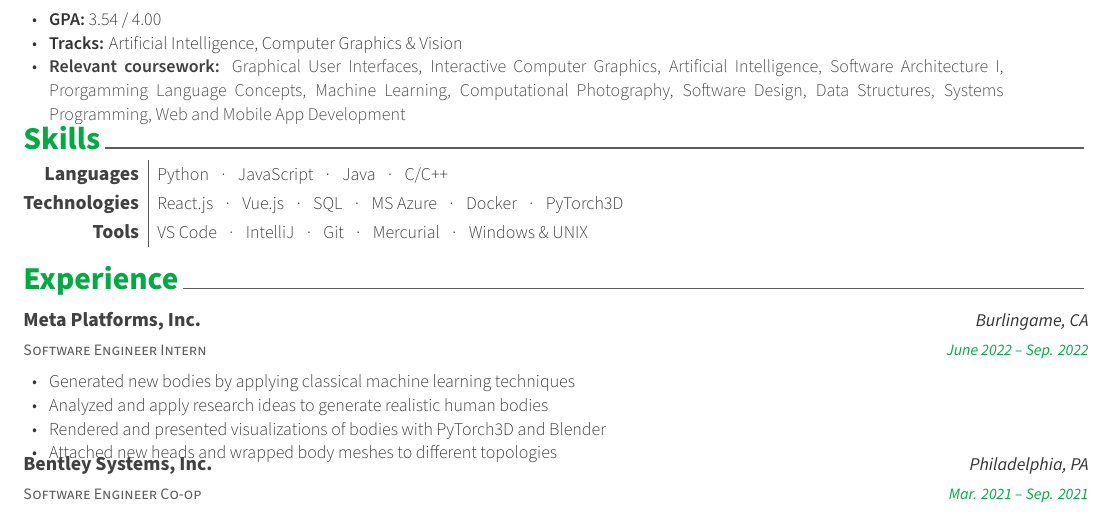
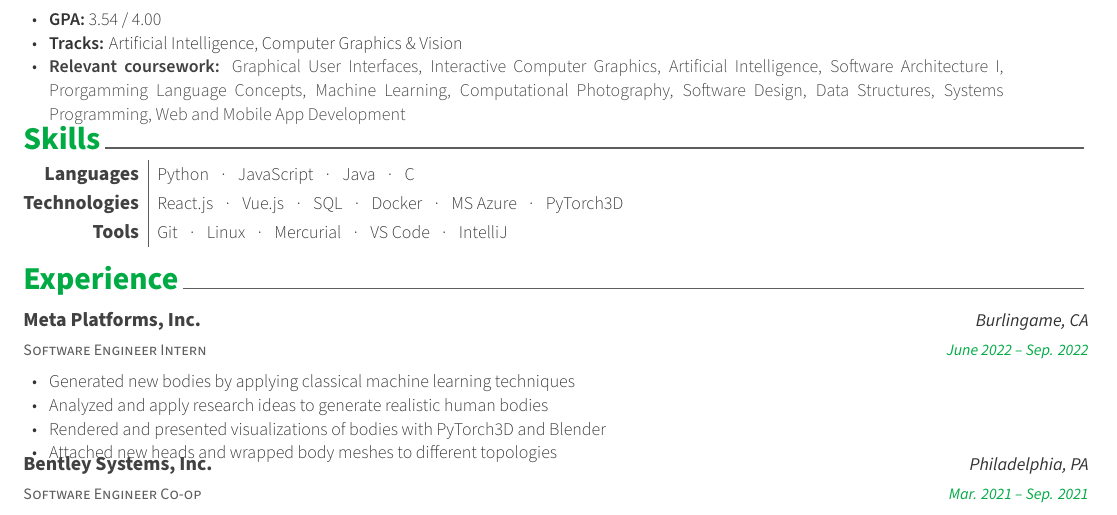
Before and after one commit to KevinIsMyName/resume, a LaTeX CV (resume.tex, which reads kevin/skills.tex): part of the page, cut so that both start at the same text. Compiled offline with XeLaTeX.

Commit message:
Update resume

```diff
--- a/kevin/skills.tex
+++ b/kevin/skills.tex
@@ -16,7 +16,7 @@
     Python
       {\enskip\cdotp\enskip} JavaScript
       {\enskip\cdotp\enskip} Java
-      {\enskip\cdotp\enskip} C/C++
+      {\enskip\cdotp\enskip} C
   } % Skills
 
   %---------------------------------------------------------
@@ -26,8 +26,8 @@
     React.js
       {\enskip\cdotp\enskip} Vue.js
       {\enskip\cdotp\enskip} SQL
+      {\enskip\cdotp\enskip} Docker
       {\enskip\cdotp\enskip} MS Azure
-      {\enskip\cdotp\enskip} Docker
       {\enskip\cdotp\enskip} PyTorch3D
   } % Skills
 
@@ -35,11 +35,11 @@
   \cvskill
   {Tools} % Category
   {
-    VS Code
+    Git
+      {\enskip\cdotp\enskip} Linux
+      {\enskip\cdotp\enskip} Mercurial
+      {\enskip\cdotp\enskip} VS Code
       {\enskip\cdotp\enskip} IntelliJ
-      {\enskip\cdotp\enskip} Git
-      {\enskip\cdotp\enskip} Mercurial
-      {\enskip\cdotp\enskip} Windows \& UNIX
     % {\enskip\cdotp\enskip} SQL
   } % Skills
 
```
